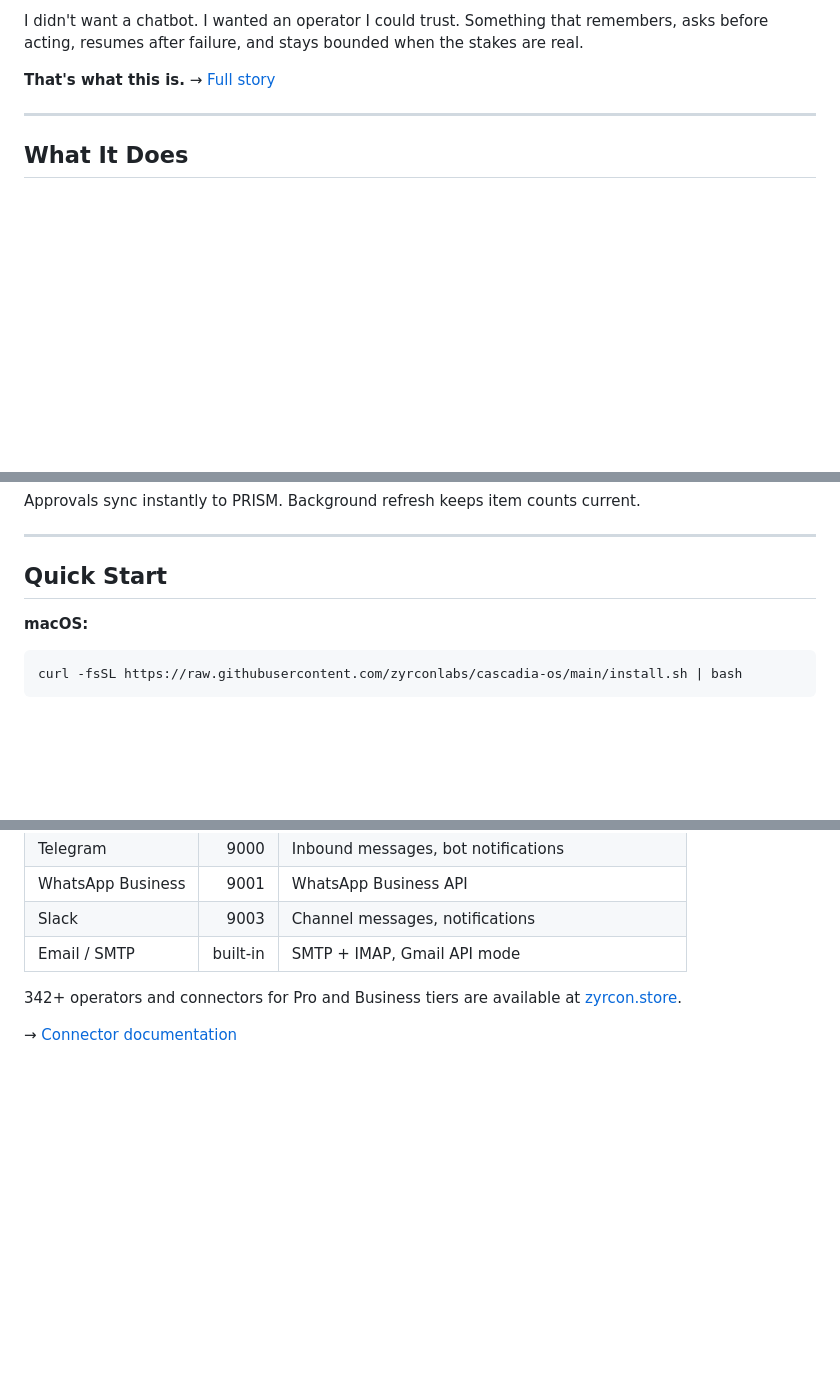
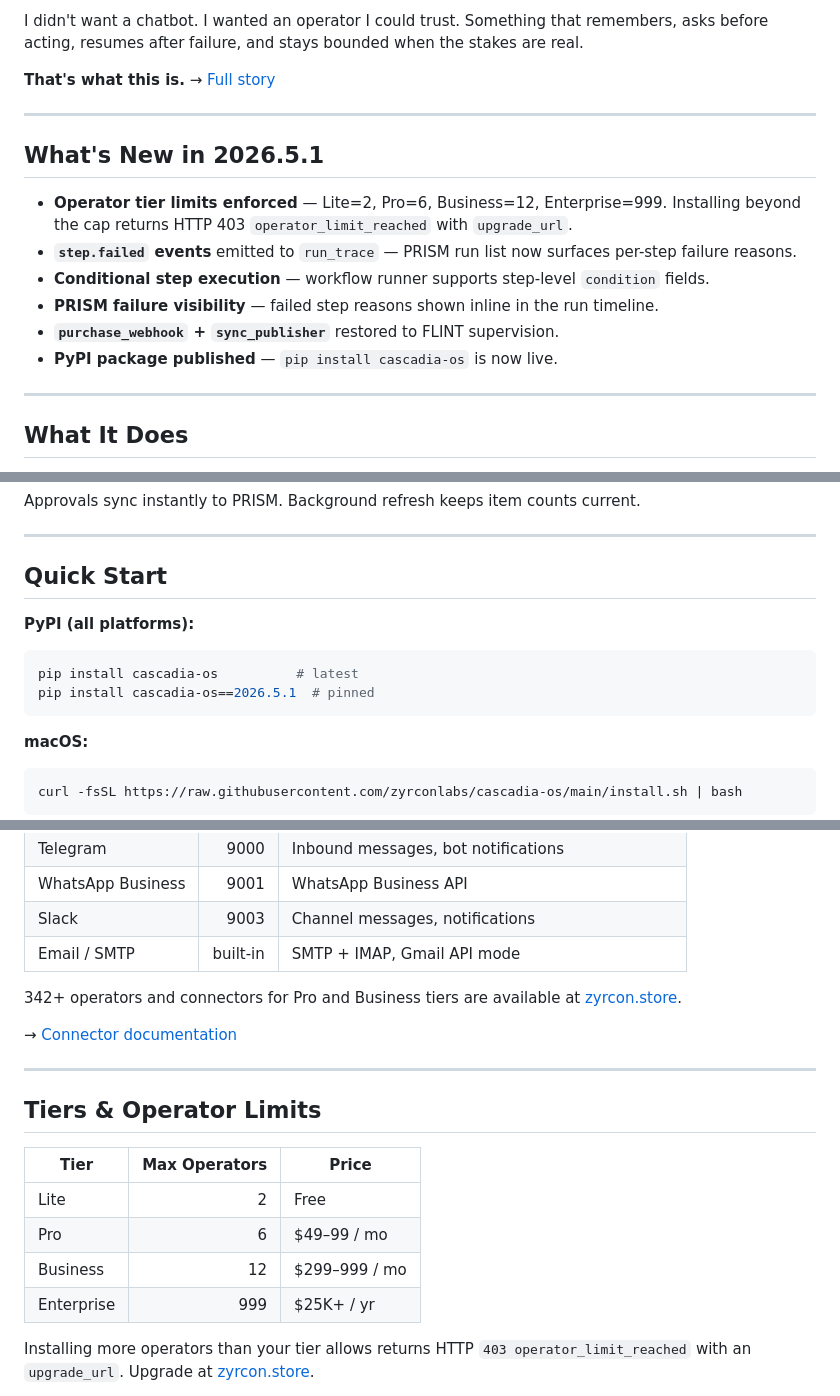
Before and after one commit to zyrconlabs/Cascadia-OS, a Markdown page: README.md, 3 parts joined by grey strips. Drawn GitHub-style; blank space fills up the shorter version.

Commit message:
docs: update README for v2026.5.1
- Version bumped to 2026.5.1
- Operator tier limits documented (Lite=2 Pro=6 Business=12 Enterprise=999)
- Grid multi-node support mentioned
- What's new section for 2026.5.1
- pip install cascadia-os confirmed

````diff
--- a/README.md
+++ b/README.md
@@ -18,6 +18,17 @@ Decades later — after aerospace engineering, industrial automation, large-scal
 I didn't want a chatbot. I wanted an operator I could trust. Something that remembers, asks before acting, resumes after failure, and stays bounded when the stakes are real.
 
 **That's what this is.** → [Full story](./STORY.md)
+
+---
+
+## What's New in 2026.5.1
+
+- **Operator tier limits enforced** — Lite=2, Pro=6, Business=12, Enterprise=999. Installing beyond the cap returns HTTP 403 `operator_limit_reached` with `upgrade_url`.
+- **`step.failed` events** emitted to `run_trace` — PRISM run list now surfaces per-step failure reasons.
+- **Conditional step execution** — workflow runner supports step-level `condition` fields.
+- **PRISM failure visibility** — failed step reasons shown inline in the run timeline.
+- **`purchase_webhook` + `sync_publisher`** restored to FLINT supervision.
+- **PyPI package published** — `pip install cascadia-os` is now live.
 
 ---
 
@@ -132,6 +151,12 @@ Approvals sync instantly to PRISM. Background refresh keeps item counts current.
 ---
 
 ## Quick Start
+
+**PyPI (all platforms):**
+```bash
+pip install cascadia-os          # latest
+pip install cascadia-os==2026.5.1  # pinned
+```
 
 **macOS:**
 ```bash
@@ -241,3 +266,17 @@ High-risk actions (email sends, quote dispatch, invoice sends) are held at an ap
 342+ operators and connectors for Pro and Business tiers are available at [zyrcon.store](https://zyrcon.store).
 
 → [Connector documentation](./docs/connectors.md)
+
+---
+
+## Tiers & Operator Limits
+
+| Tier       | Max Operators | Price              |
+|------------|-------------:|--------------------|
+| Lite       |            2 | Free               |
+| Pro        |            6 | $49–99 / mo        |
+| Business   |           12 | $299–999 / mo      |
+| Enterprise |          999 | $25K+ / yr         |
+
+Installing more operators than your tier allows returns HTTP `403 operator_limit_reached` with an `upgrade_url`. Upgrade at [zyrcon.store](https://zyrcon.store).
+
````
Also changed, not shown: other parts of README.md (+11 -2 lines).
